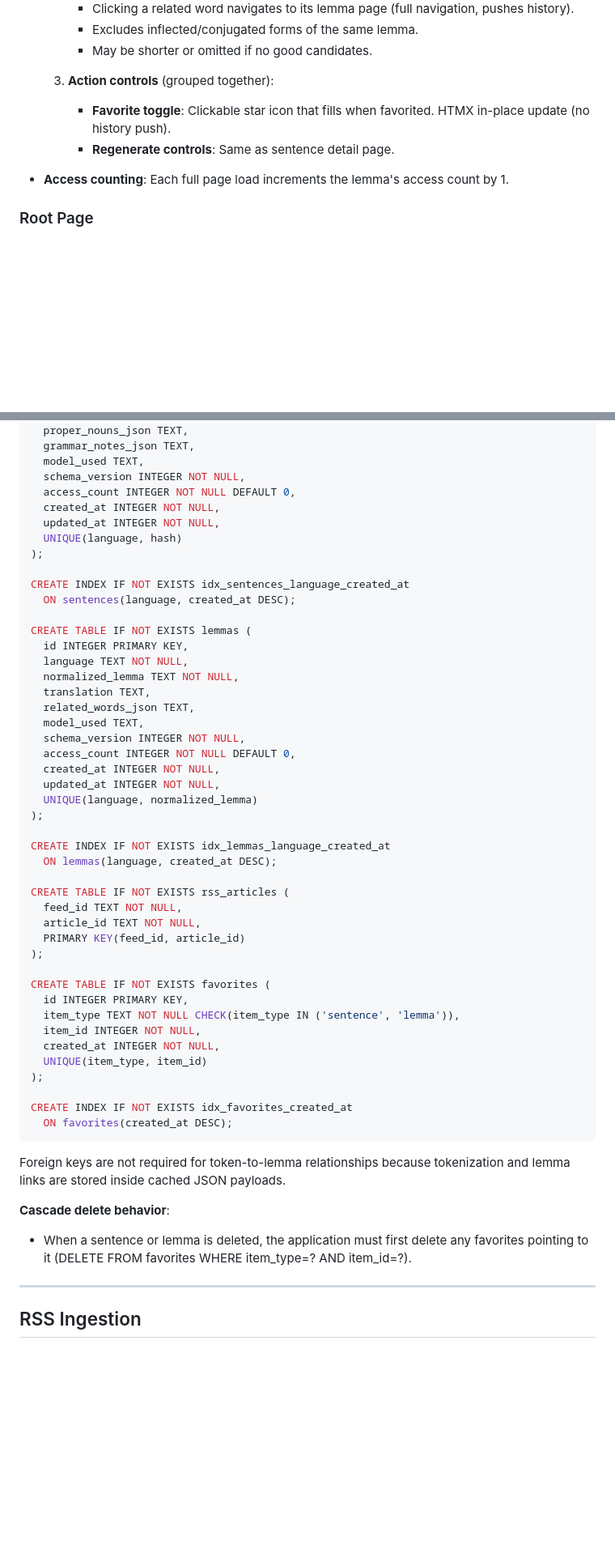
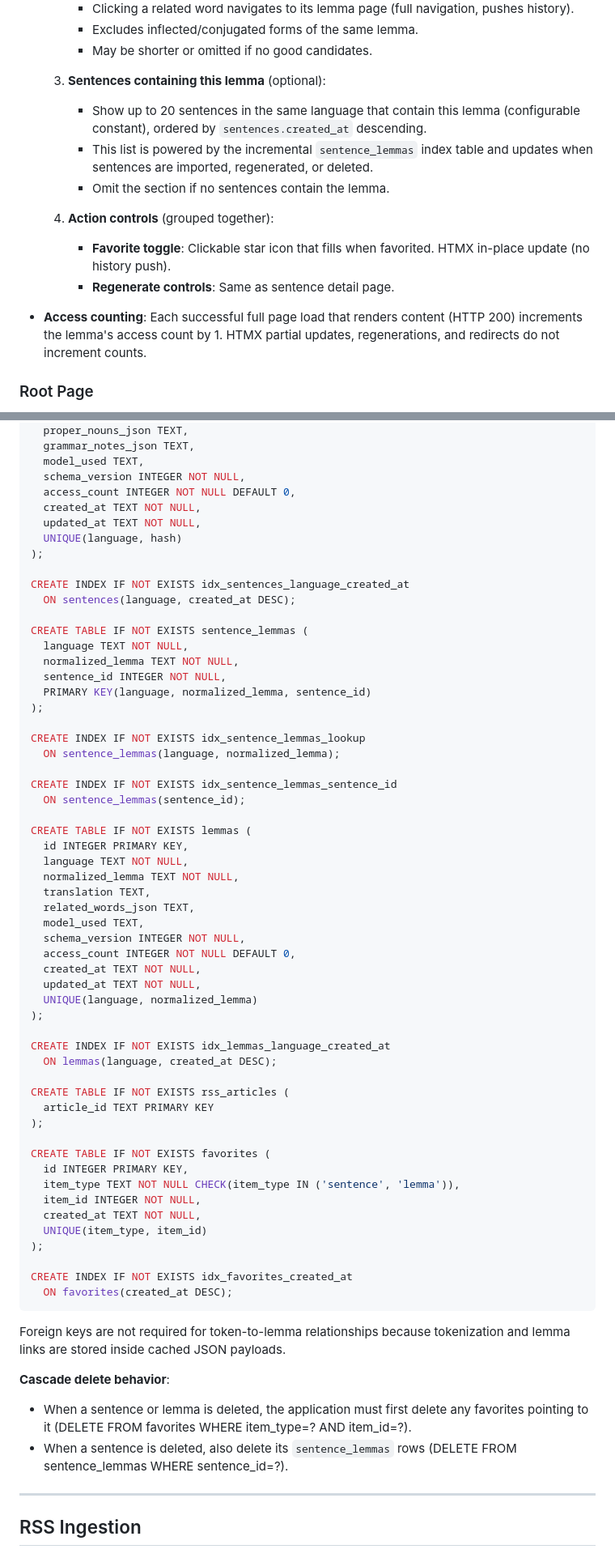
Before and after one commit to christopherastone/second-language, a Markdown page: SPEC.md, 2 parts joined by grey strips. Shown at 81% size. Rendered like a GitHub page; blank space fills up the shorter version.

Commit message:
Update SPEC.md per codex; autogenerate AGENTS.md

```diff
--- a/SPEC.md
+++ b/SPEC.md
@@ -230,11 +232,16 @@ The canonical dictionary form of a token.
      - Excludes inflected/conjugated forms of the same lemma.
      - May be shorter or omitted if no good candidates.
 
-  3. **Action controls** (grouped together):
+  3. **Sentences containing this lemma** (optional):
+     - Show up to 20 sentences in the same language that contain this lemma (configurable constant), ordered by `sentences.created_at` descending.
+     - This list is powered by the incremental `sentence_lemmas` index table and updates when sentences are imported, regenerated, or deleted.
+     - Omit the section if no sentences contain the lemma.
+
+  4. **Action controls** (grouped together):
      - **Favorite toggle**: Clickable star icon that fills when favorited. HTMX in-place update (no history push).
      - **Regenerate controls**: Same as sentence detail page.
 
-- **Access counting**: Each full page load increments the lemma's access count by 1.
+- **Access counting**: Each successful full page load that renders content (HTTP 200) increments the lemma's access count by 1. HTMX partial updates, regenerations, and redirects do not increment counts.
 
 ### Root Page
 
@@ -329,13 +343,26 @@ CREATE TABLE IF NOT EXISTS sentences (
   model_used TEXT,
   schema_version INTEGER NOT NULL,
   access_count INTEGER NOT NULL DEFAULT 0,
-  created_at INTEGER NOT NULL,
-  updated_at INTEGER NOT NULL,
+  created_at TEXT NOT NULL,
+  updated_at TEXT NOT NULL,
   UNIQUE(language, hash)
 );
 
 CREATE INDEX IF NOT EXISTS idx_sentences_language_created_at
   ON sentences(language, created_at DESC);
+
+CREATE TABLE IF NOT EXISTS sentence_lemmas (
+  language TEXT NOT NULL,
+  normalized_lemma TEXT NOT NULL,
+  sentence_id INTEGER NOT NULL,
+  PRIMARY KEY(language, normalized_lemma, sentence_id)
+);
+
+CREATE INDEX IF NOT EXISTS idx_sentence_lemmas_lookup
+  ON sentence_lemmas(language, normalized_lemma);
+
+CREATE INDEX IF NOT EXISTS idx_sentence_lemmas_sentence_id
+  ON sentence_lemmas(sentence_id);
 
 CREATE TABLE IF NOT EXISTS lemmas (
   id INTEGER PRIMARY KEY,
@@ -346,8 +373,8 @@ CREATE TABLE IF NOT EXISTS lemmas (
   model_used TEXT,
   schema_version INTEGER NOT NULL,
   access_count INTEGER NOT NULL DEFAULT 0,
-  created_at INTEGER NOT NULL,
-  updated_at INTEGER NOT NULL,
+  created_at TEXT NOT NULL,
+  updated_at TEXT NOT NULL,
   UNIQUE(language, normalized_lemma)
 );
 
@@ -355,16 +382,14 @@ CREATE INDEX IF NOT EXISTS idx_lemmas_language_created_at
   ON lemmas(language, created_at DESC);
 
 CREATE TABLE IF NOT EXISTS rss_articles (
-  feed_id TEXT NOT NULL,
-  article_id TEXT NOT NULL,
-  PRIMARY KEY(feed_id, article_id)
+  article_id TEXT PRIMARY KEY
 );
 
 CREATE TABLE IF NOT EXISTS favorites (
   id INTEGER PRIMARY KEY,
   item_type TEXT NOT NULL CHECK(item_type IN ('sentence', 'lemma')),
   item_id INTEGER NOT NULL,
-  created_at INTEGER NOT NULL,
+  created_at TEXT NOT NULL,
   UNIQUE(item_type, item_id)
 );
 
@@ -376,6 +401,7 @@ Foreign keys are not required for token-to-lemma relationships because tokenizat
 
 **Cascade delete behavior**:
 - When a sentence or lemma is deleted, the application must first delete any favorites pointing to it (DELETE FROM favorites WHERE item_type=? AND item_id=?).
+- When a sentence is deleted, also delete its `sentence_lemmas` rows (DELETE FROM sentence_lemmas WHERE sentence_id=?).
 
 ---
 
```
Also changed, not shown: other parts of SPEC.md (+27 -13 lines), AGENTS.md (added, +34 -0 lines).
